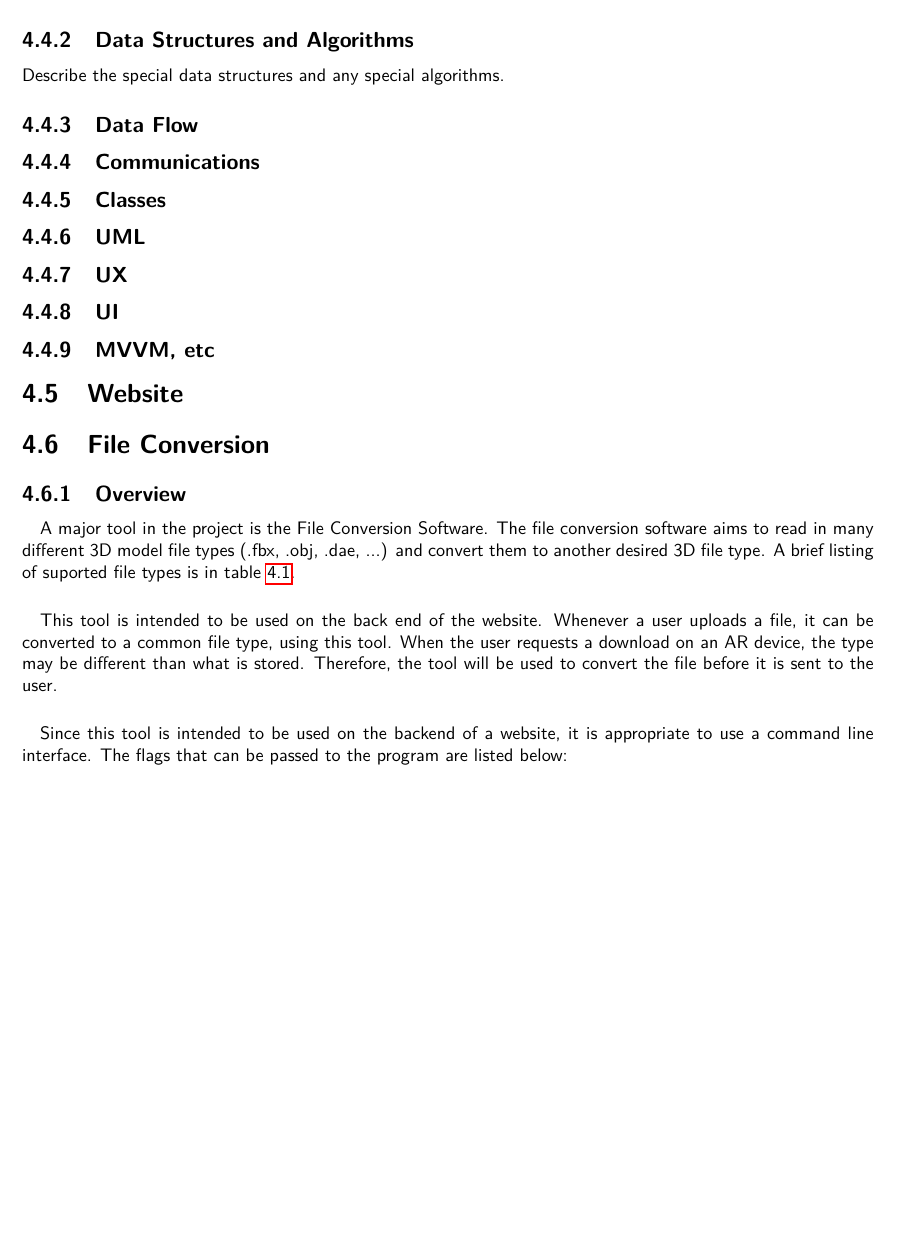
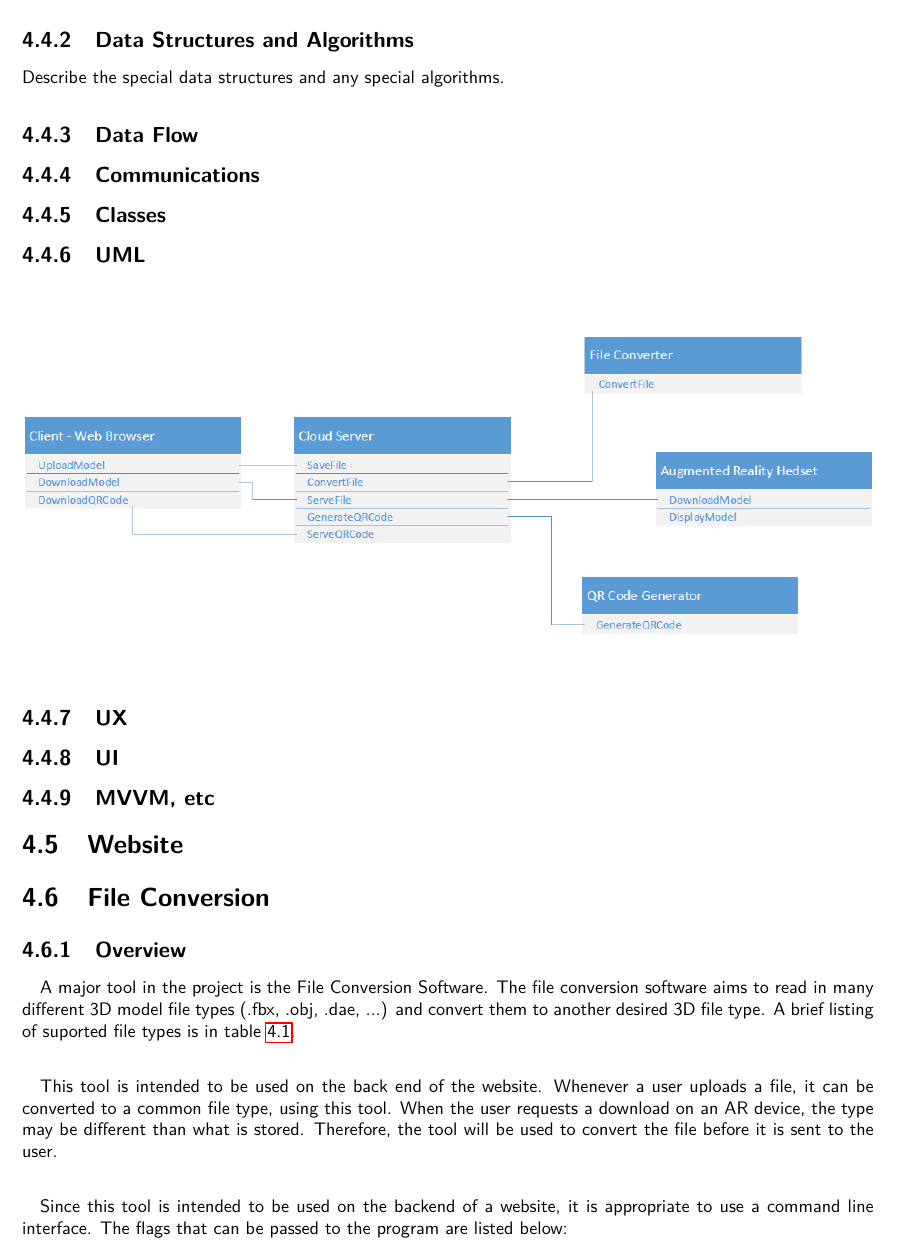
Before and after one commit to SDSMT-CSC/AugmentedEducation, a LaTeX book (DesignTemplate/DesignDocument.tex, which reads DesignTemplate/design.tex): part of page 31 of 102, cut so that both start at the same text, the shorter picture padded with empty space. Compiled offline with pdfLaTeX.

Commit message:
Adding the uml diagram.

```diff
--- a/DesignTemplate/design.tex
+++ b/DesignTemplate/design.tex
@@ -100,6 +100,8 @@ This is where you will place the overall system design and the architecture.   T
  \subsection{Classes}
 
  \subsection{UML}
+
+    \includegraphics[width=\textwidth]{UML.png}
 
  \subsection{UX}
 
```
Also changed, not shown: DesignTemplate/UML.png (added).
